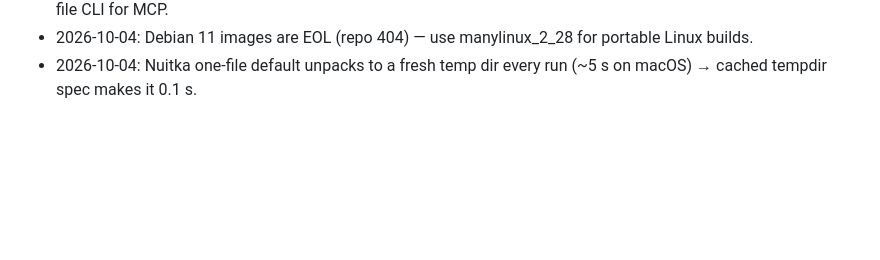
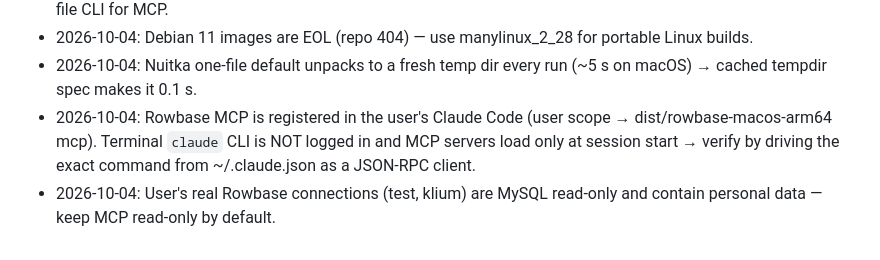
Before and after one commit to djstreet11/Rowbase, a Markdown page: AGENTS.md, the part around the change. Rendered like a GitHub page; blank space fills up the shorter version.

Commit message:
docs(agent): learn — MCP verification approach, registered client, data sensitivity
Co-Authored-By: Claude Opus 5.5 <noreply@anthropic.com>

```diff
--- a/AGENTS.md
+++ b/AGENTS.md
@@ -72,3 +72,6 @@ short: facts and rules only, no history.
 - 2026-10-04: User wants one-file, no-admin distribution for macOS/Linux/Windows; native app embeds the one-file CLI for MCP.
 - 2026-10-04: Debian 11 images are EOL (repo 404) — use manylinux_2_28 for portable Linux builds.
 - 2026-10-04: Nuitka one-file default unpacks to a fresh temp dir every run (~5 s on macOS) → cached tempdir spec makes it 0.1 s.
+- 2026-10-04: Rowbase MCP is registered in the user's Claude Code (user scope → dist/rowbase-macos-arm64 mcp). Terminal `claude` CLI is
+  NOT logged in and MCP servers load only at session start → verify by driving the exact command from ~/.claude.json as a JSON-RPC client.
+- 2026-10-04: User's real Rowbase connections (test, klium) are MySQL read-only and contain personal data — keep MCP read-only by default.
```
Also changed, not shown: 1 other file.
